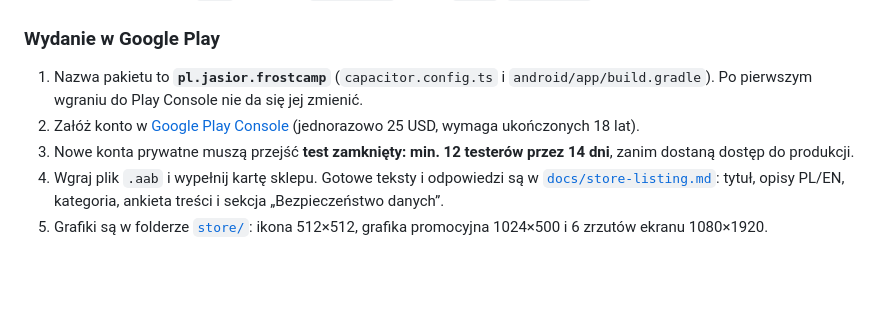
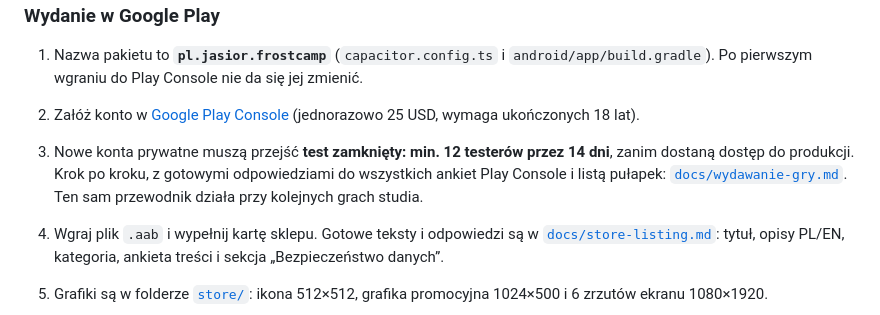
Before and after one commit to OrderGlide/game, a Markdown page: README.md, the part around the change. Rendered like a GitHub page; blank space fills up the shorter version.

Commit message:
Przewodnik wydawania gry w Google Play
Spisane kroki, gotowe odpowiedzi do ankiet i pułapki z wydania Frost Camp,
żeby kolejne gry studia szły tą samą ścieżką bez szukania od nowa.

```diff
--- a/README.md
+++ b/README.md
@@ -134,6 +134,9 @@ W Android Studio: **Run ▶** na telefonie/emulatorze.
    Po pierwszym wgraniu do Play Console nie da się jej zmienić.
 2. Załóż konto w [Google Play Console](https://play.google.com/console) (jednorazowo 25 USD, wymaga ukończonych 18 lat).
 3. Nowe konta prywatne muszą przejść **test zamknięty: min. 12 testerów przez 14 dni**, zanim dostaną dostęp do produkcji.
+Krok po kroku, z gotowymi odpowiedziami do wszystkich ankiet Play Console i listą pułapek:
+[`docs/wydawanie-gry.md`](docs/wydawanie-gry.md). Ten sam przewodnik działa przy kolejnych grach studia.
+
 4. Wgraj plik `.aab` i wypełnij kartę sklepu. Gotowe teksty i odpowiedzi są w [`docs/store-listing.md`](docs/store-listing.md):
    tytuł, opisy PL/EN, kategoria, ankieta treści i sekcja „Bezpieczeństwo danych”.
 5. Grafiki są w folderze [`store/`](store): ikona 512×512, grafika promocyjna 1024×500 i 6 zrzutów ekranu 1080×1920.
```
Also changed, not shown: docs/wydawanie-gry.md (added, +195 -0 lines).
